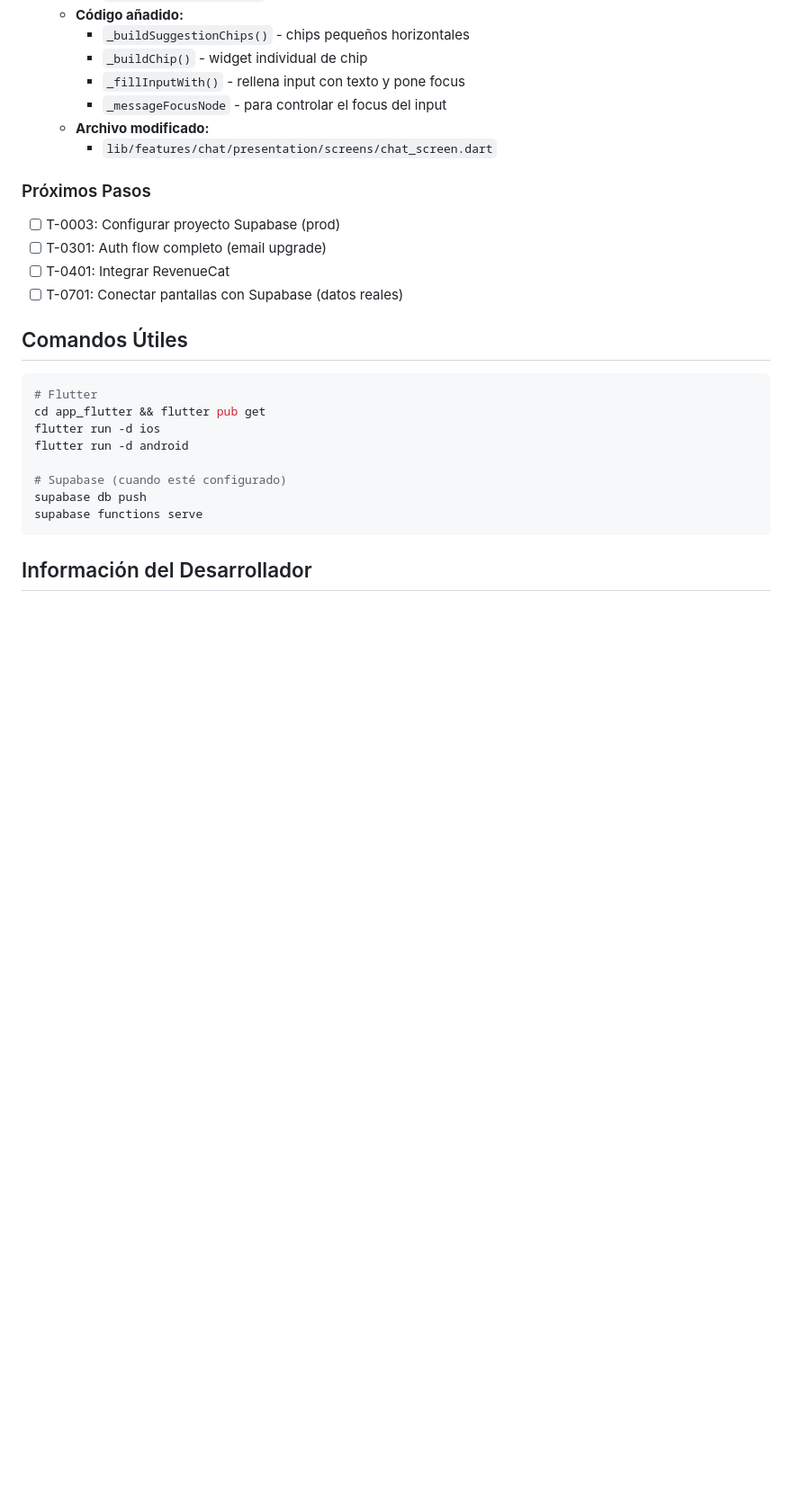
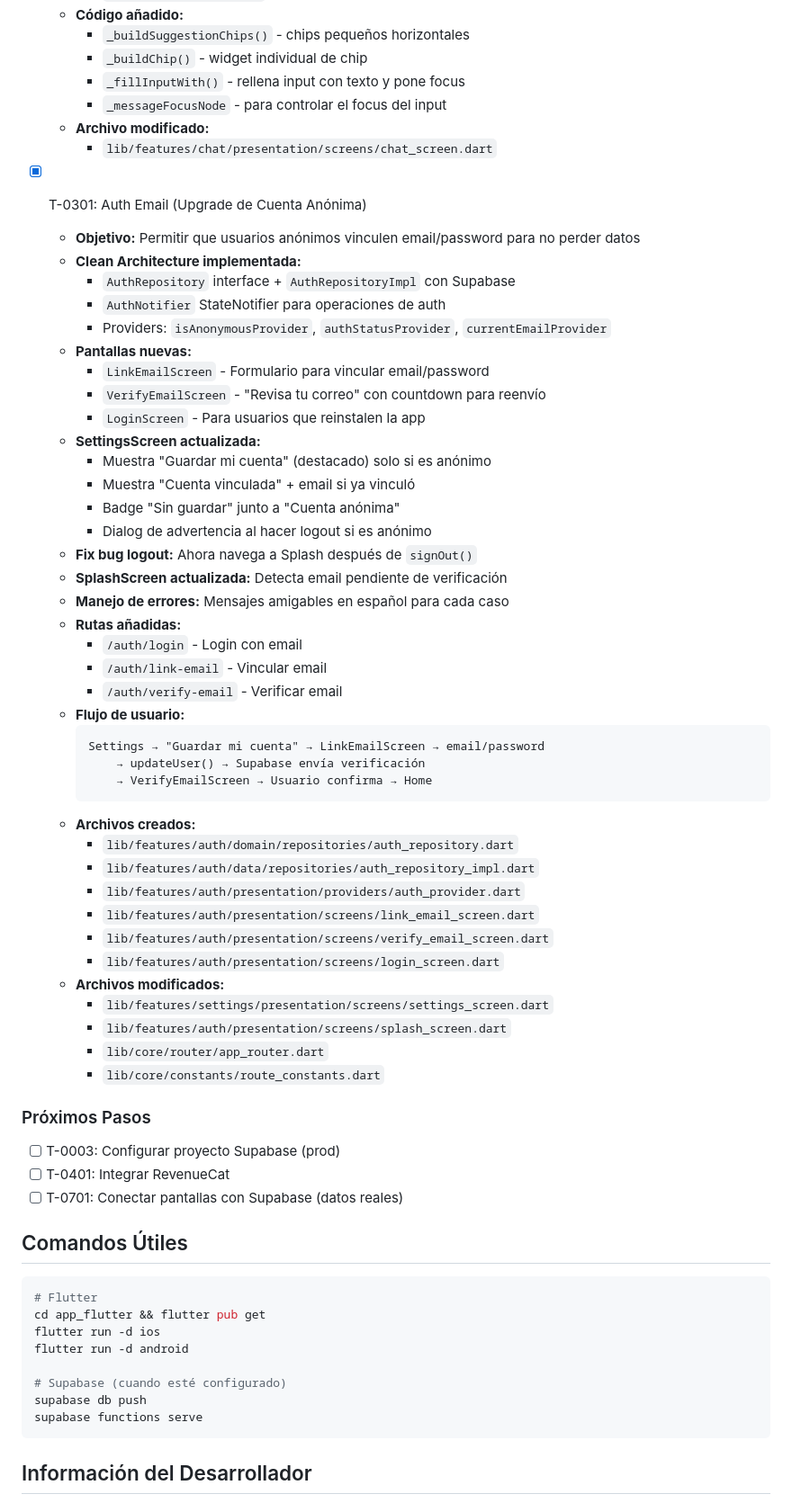
Before and after one commit to RobertoAbia/BibliaChat-, a Markdown page: CLAUDE.md, the part around the change. Shown at 90% size. Rendered like a GitHub page; blank space fills up the shorter version.

Commit message:
docs: add T-0301 auth email implementation to CLAUDE.md

````diff
--- a/CLAUDE.md
+++ b/CLAUDE.md
@@ -510,9 +510,49 @@ BibliaChat/
   - **Archivo modificado:**
     - `lib/features/chat/presentation/screens/chat_screen.dart`
 
+- [x] T-0301: Auth Email (Upgrade de Cuenta Anónima)
+  - **Objetivo:** Permitir que usuarios anónimos vinculen email/password para no perder datos
+  - **Clean Architecture implementada:**
+    - `AuthRepository` interface + `AuthRepositoryImpl` con Supabase
+    - `AuthNotifier` StateNotifier para operaciones de auth
+    - Providers: `isAnonymousProvider`, `authStatusProvider`, `currentEmailProvider`
+  - **Pantallas nuevas:**
+    - `LinkEmailScreen` - Formulario para vincular email/password
+    - `VerifyEmailScreen` - "Revisa tu correo" con countdown para reenvío
+    - `LoginScreen` - Para usuarios que reinstalen la app
+  - **SettingsScreen actualizada:**
+    - Muestra "Guardar mi cuenta" (destacado) solo si es anónimo
+    - Muestra "Cuenta vinculada" + email si ya vinculó
+    - Badge "Sin guardar" junto a "Cuenta anónima"
+    - Dialog de advertencia al hacer logout si es anónimo
+  - **Fix bug logout:** Ahora navega a Splash después de `signOut()`
+  - **SplashScreen actualizada:** Detecta email pendiente de verificación
+  - **Manejo de errores:** Mensajes amigables en español para cada caso
+  - **Rutas añadidas:**
+    - `/auth/login` - Login con email
+    - `/auth/link-email` - Vincular email
+    - `/auth/verify-email` - Verificar email
+  - **Flujo de usuario:**
+    ```
+    Settings → "Guardar mi cuenta" → LinkEmailScreen → email/password
+        → updateUser() → Supabase envía verificación
+        → VerifyEmailScreen → Usuario confirma → Home
+    ```
+  - **Archivos creados:**
+    - `lib/features/auth/domain/repositories/auth_repository.dart`
+    - `lib/features/auth/data/repositories/auth_repository_impl.dart`
+    - `lib/features/auth/presentation/providers/auth_provider.dart`
+    - `lib/features/auth/presentation/screens/link_email_screen.dart`
+    - `lib/features/auth/presentation/screens/verify_email_screen.dart`
+    - `lib/features/auth/presentation/screens/login_screen.dart`
+  - **Archivos modificados:**
+    - `lib/features/settings/presentation/screens/settings_screen.dart`
+    - `lib/features/auth/presentation/screens/splash_screen.dart`
+    - `lib/core/router/app_router.dart`
+    - `lib/core/constants/route_constants.dart`
+
 ### Próximos Pasos
 - [ ] T-0003: Configurar proyecto Supabase (prod)
-- [ ] T-0301: Auth flow completo (email upgrade)
 - [ ] T-0401: Integrar RevenueCat
 - [ ] T-0701: Conectar pantallas con Supabase (datos reales)
 
````
